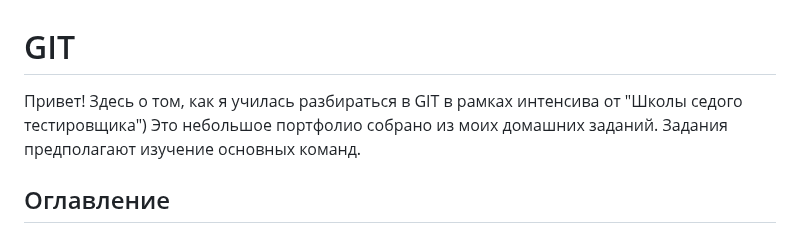
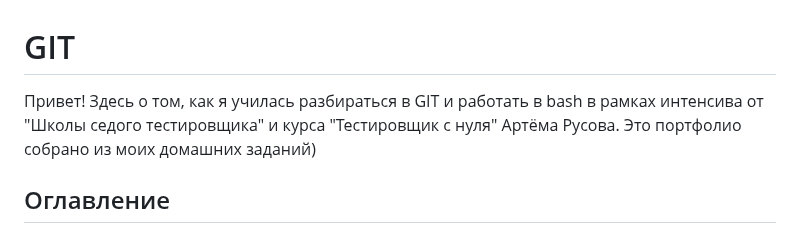
Before and after one commit to MilkyMy/GIT, a Markdown page: README.md, the part around the change. Rendered like a GitHub page.

```diff
--- a/README.md
+++ b/README.md
@@ -1,6 +1,6 @@
 # GIT
-Привет! Здесь о том, как я училась разбираться в GIT в рамках интенсива от "Школы седого тестировщика")
-Это небольшое портфолио собрано из моих домашних заданий. Задания предполагают изучение основных команд.
+Привет! Здесь о том, как я училась разбираться в GIT и работать в bash в рамках интенсива от "Школы седого тестировщика" и курса "Тестировщик с нуля" Артёма Русова.
+Это портфолио собрано из моих домашних заданий)
 
 ## Оглавление
 1. [Конфигурация GIT. Создание и клонирование репозитория.](#конфигурация-git-создание-и-клонирование-репозитория)
```
